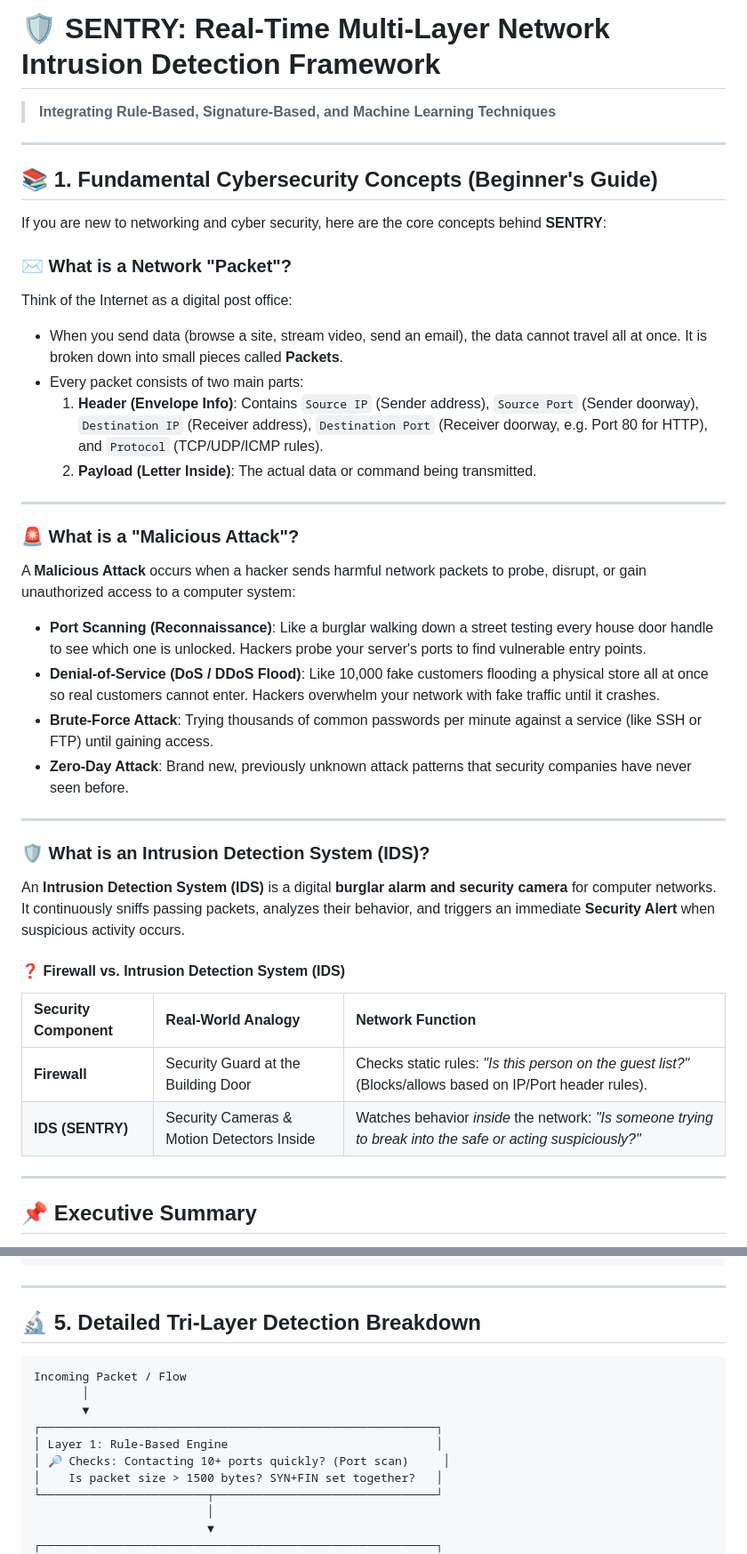
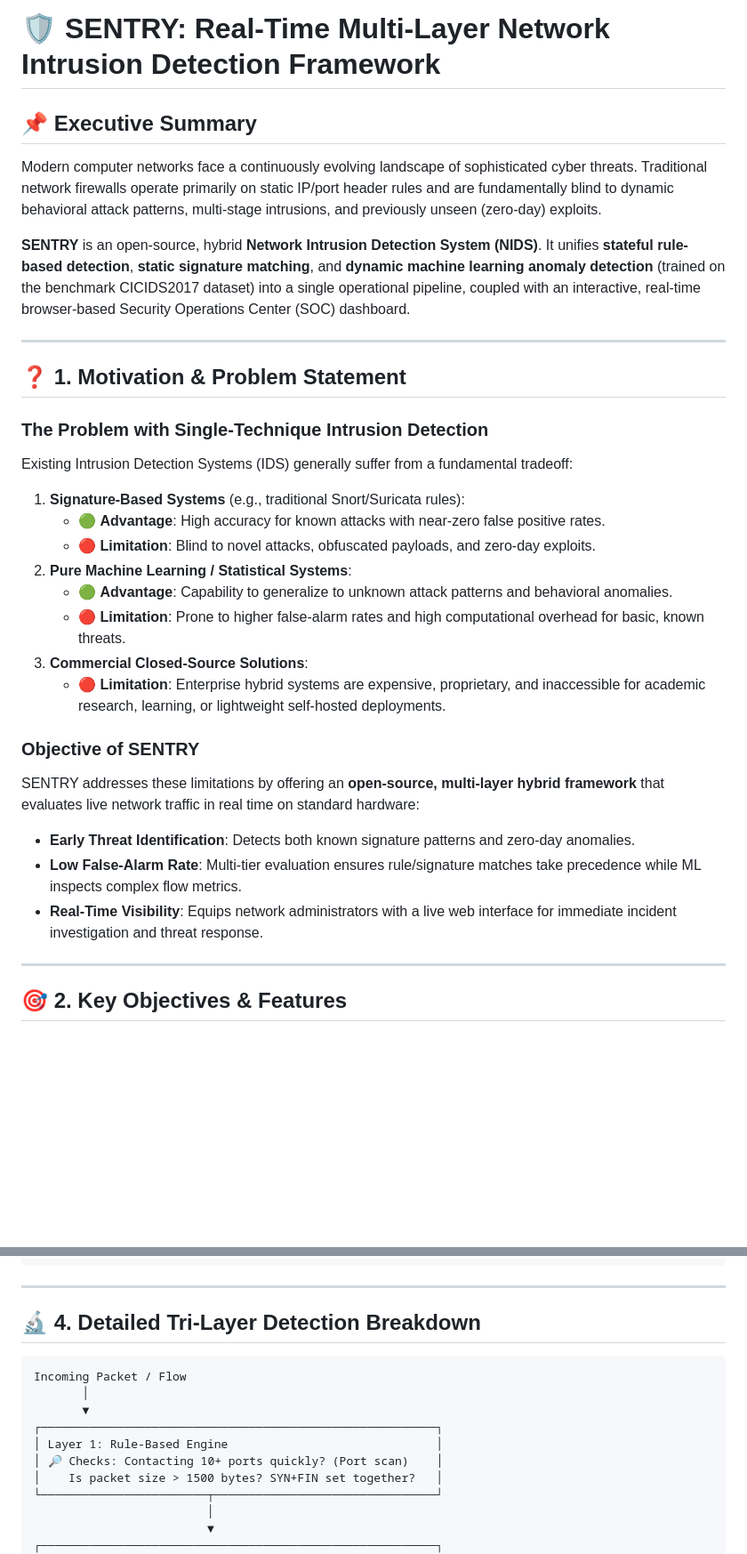
Before and after one commit to mdfarooqqais/SENTRY, a Markdown page: README.md, 2 parts joined by grey strips. Shown at 89% size. Drawn GitHub-style; blank space fills up the shorter version.

````diff
--- a/README.md
+++ b/README.md
@@ -1,42 +1,35 @@
 # 🛡️ SENTRY: Real-Time Multi-Layer Network Intrusion Detection Framework
 
-> **Integrating Rule-Based, Signature-Based, and Machine Learning Techniques**
 
+## 📌 Executive Summary
+
+Modern computer networks face a continuously evolving landscape of sophisticated cyber threats. Traditional network firewalls operate primarily on static IP/port header rules and are fundamentally blind to dynamic behavioral attack patterns, multi-stage intrusions, and previously unseen (zero-day) exploits.
+
+**SENTRY** is an open-source, hybrid **Network Intrusion Detection System (NIDS)**. It unifies **stateful rule-based detection**, **static signature matching**, and **dynamic machine learning anomaly detection** (trained on the benchmark CICIDS2017 dataset) into a single operational pipeline, coupled with an interactive, real-time browser-based Security Operations Center (SOC) dashboard.
 
 ---
 
-## 📚 1. Fundamental Cybersecurity Concepts (Beginner's Guide)
+## ❓ 1. Motivation & Problem Statement
 
-If you are new to networking and cyber security, here are the core concepts behind **SENTRY**:
+### The Problem with Single-Technique Intrusion Detection
+Existing Intrusion Detection Systems (IDS) generally suffer from a fundamental tradeoff:
 
-### ✉️ What is a Network "Packet"?
-Think of the Internet as a digital post office:
-* When you send data (browse a site, stream video, send an email), the data cannot travel all at once. It is broken down into small pieces called **Packets**.
-* Every packet consists of two main parts:
-  1. **Header (Envelope Info)**: Contains `Source IP` (Sender address), `Source Port` (Sender doorway), `Destination IP` (Receiver address), `Destination Port` (Receiver doorway, e.g. Port 80 for HTTP), and `Protocol` (TCP/UDP/ICMP rules).
-  2. **Payload (Letter Inside)**: The actual data or command being transmitted.
+1. **Signature-Based Systems** (e.g., traditional Snort/Suricata rules):
+   - 🟢 **Advantage**: High accuracy for known attacks with near-zero false positive rates.
+   - 🔴 **Limitation**: Blind to novel attacks, obfuscated payloads, and zero-day exploits.
+2. **Pure Machine Learning / Statistical Systems**:
+   - 🟢 **Advantage**: Capability to generalize to unknown attack patterns and behavioral anomalies.
+   - 🔴 **Limitation**: Prone to higher false-alarm rates and high computational overhead for basic, known threats.
+3. **Commercial Closed-Source Solutions**:
+   - 🔴 **Limitation**: Enterprise hybrid systems are expensive, proprietary, and inaccessible for academic research, learning, or lightweight self-hosted deployments.
+
+### Objective of SENTRY
+SENTRY addresses these limitations by offering an **open-source, multi-layer hybrid framework** that evaluates live network traffic in real time on standard hardware:
+* **Early Threat Identification**: Detects both known signature patterns and zero-day anomalies.
+* **Low False-Alarm Rate**: Multi-tier evaluation ensures rule/signature matches take precedence while ML inspects complex flow metrics.
+* **Real-Time Visibility**: Equips network administrators with a live web interface for immediate incident investigation and threat response.
 
 ---
 
-### 🚨 What is a "Malicious Attack"?
-A **Malicious Attack** occurs when a hacker sends harmful network packets to probe, disrupt, or gain unauthorized access to a computer system:
-* **Port Scanning (Reconnaissance)**: Like a burglar walking down a street testing every house door handle to see which one is unlocked. Hackers probe your server's ports to find vulnerable entry points.
-* **Denial-of-Service (DoS / DDoS Flood)**: Like 10,000 fake customers flooding a physical store all at once so real customers cannot enter. Hackers overwhelm your network with fake traffic until it crashes.
-* **Brute-Force Attack**: Trying thousands of common passwords per minute against a service (like SSH or FTP) until gaining access.
-* **Zero-Day Attack**: Brand new, previously unknown attack patterns that security companies have never seen before.
+## 🎯 2. Key Objectives & Features
 
----
-
-### 🛡️ What is an Intrusion Detection System (IDS)?
-An **Intrusion Detection System (IDS)** is a digital **burglar alarm and security camera** for computer networks. It continuously sniffs passing packets, analyzes their behavior, and triggers an immediate **Security Alert** when suspicious activity occurs.
-
-#### ❓ Firewall vs. Intrusion Detection System (IDS)
-| Security Component | Real-World Analogy | Network Function |
-| :--- | :--- | :--- |
-| **Firewall** | Security Guard at the Building Door | Checks static rules: *"Is this person on the guest list?"* (Blocks/allows based on IP/Port header rules). |
-| **IDS (SENTRY)** | Security Cameras & Motion Detectors Inside | Watches behavior *inside* the network: *"Is someone trying to break into the safe or acting suspiciously?"* |
-
----
-
-## 📌 Executive Summary
-
@@ -134,7 +97,7 @@ SENTRY follows an 8-stage operational pipeline:
 
 ---
 
-## 🔬 5. Detailed Tri-Layer Detection Breakdown
+## 🔬 4. Detailed Tri-Layer Detection Breakdown
 
 ```text
 Incoming Packet / Flow
@@ -142,7 +105,7 @@ Incoming Packet / Flow
        ▼
 ┌─────────────────────────────────────────────────────────┐
 │ Layer 1: Rule-Based Engine                              │
-│ 🔎 Checks: Contacting 10+ ports quickly? (Port scan)     │
+│ 🔎 Checks: Contacting 10+ ports quickly? (Port scan)    │
 │    Is packet size > 1500 bytes? SYN+FIN set together?   │
 └────────────────────────┬────────────────────────────────┘
                          │
````
Also changed, not shown: other parts of README.md (+80 -75 lines).
